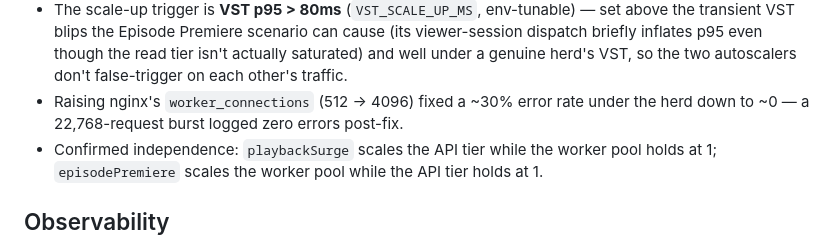
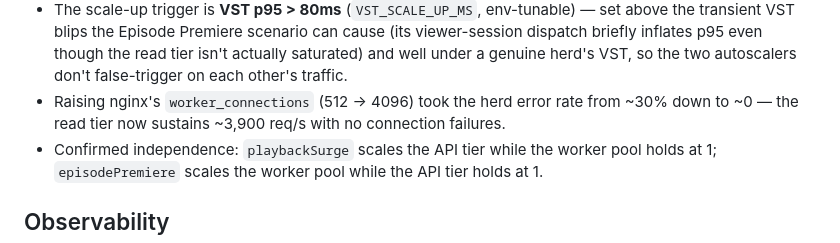
Before and after one commit to DKilkenny/streaming-qoe-scaling-demo, a Markdown page: README.md, the part around the change. GitHub-like rendering.

Commit message:
README: drop un-traceable request-count stat from read-herd numbers

```diff
--- a/README.md
+++ b/README.md
@@ -234,9 +234,9 @@ exactly this traffic shape, not a simulation of it.
   cause (its viewer-session dispatch briefly inflates p95 even though the
   read tier isn't actually saturated) and well under a genuine herd's VST, so
   the two autoscalers don't false-trigger on each other's traffic.
-- Raising nginx's `worker_connections` (512 → 4096) fixed a ~30% error rate
-  under the herd down to ~0 — a 22,768-request burst logged zero errors
-  post-fix.
+- Raising nginx's `worker_connections` (512 → 4096) took the herd error rate
+  from ~30% down to ~0 — the read tier now sustains ~3,900 req/s with no
+  connection failures.
 - Confirmed independence: `playbackSurge` scales the API tier while the
   worker pool holds at 1; `episodePremiere` scales the worker pool while the
   API tier holds at 1.
```
